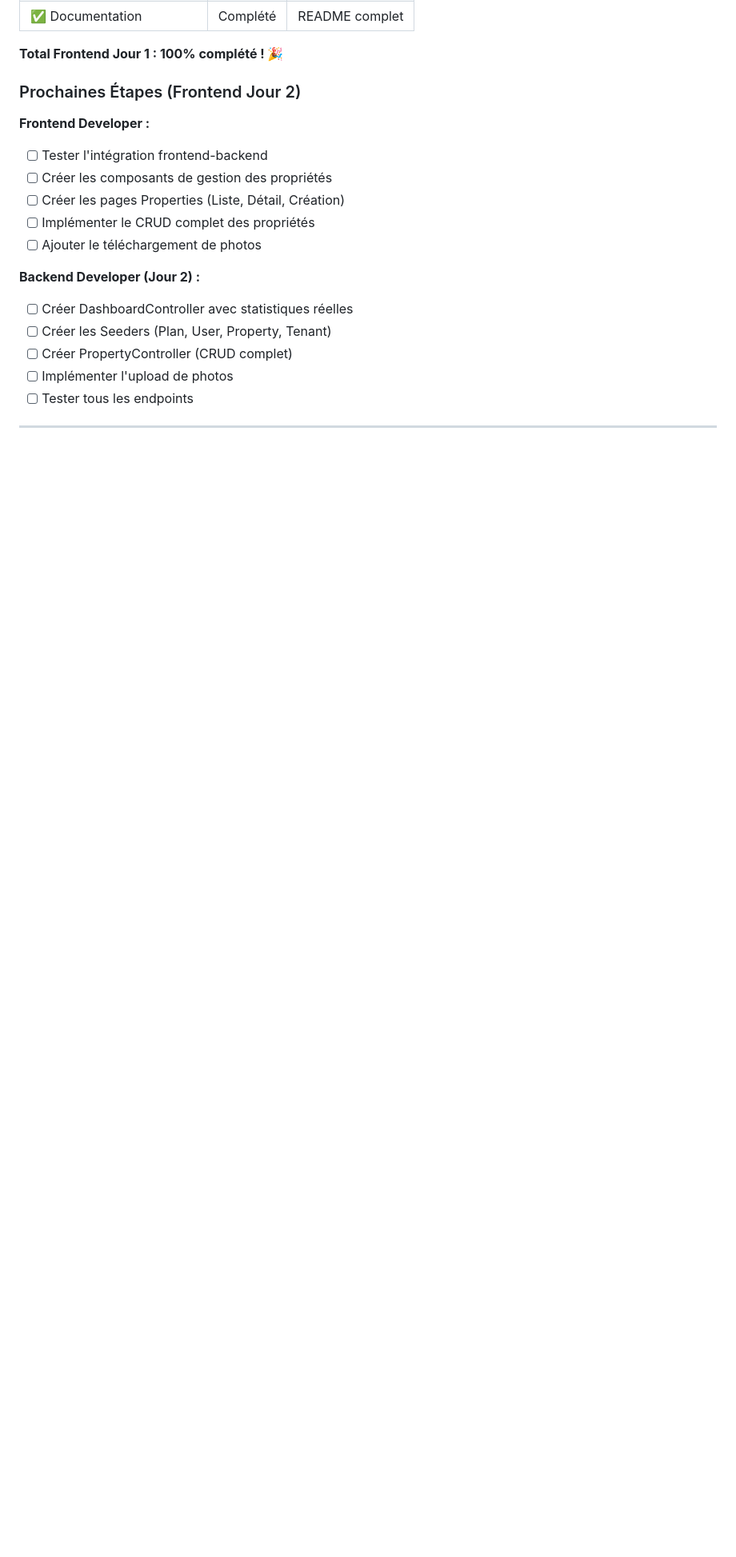
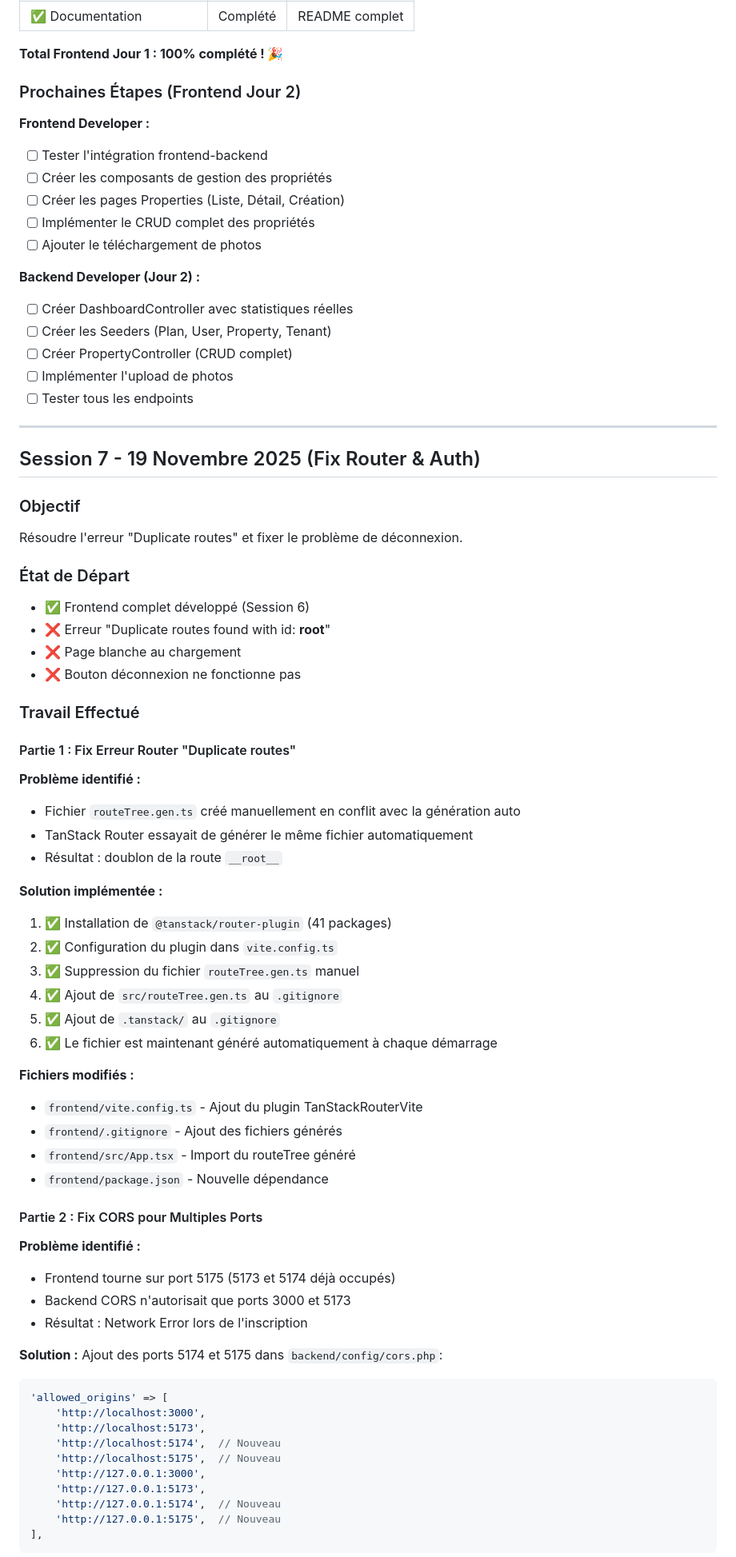
Before and after one commit to mesan237/locagest, a Markdown page: docs/CONVERSATION_LOG.md, the part around one of its changes. Shown at 80% size. GitHub-like rendering; blank space fills up the shorter version.

Commit message:
docs: add Session 7 documentation (Router, CORS, Logout fixes)

````diff
--- a/docs/CONVERSATION_LOG.md
+++ b/docs/CONVERSATION_LOG.md
@@ -1124,3 +1124,61 @@ Implémenter la partie frontend complète : composants UI, authentification, rou
 
 ---
 
+## Session 7 - 19 Novembre 2025 (Fix Router & Auth)
+
+### Objectif
+
+Résoudre l'erreur "Duplicate routes" et fixer le problème de déconnexion.
+
+### État de Départ
+
+- ✅ Frontend complet développé (Session 6)
+- ❌ Erreur "Duplicate routes found with id: __root__"
+- ❌ Page blanche au chargement
+- ❌ Bouton déconnexion ne fonctionne pas
+
+### Travail Effectué
+
+#### Partie 1 : Fix Erreur Router "Duplicate routes"
+
+**Problème identifié :**
+- Fichier `routeTree.gen.ts` créé manuellement en conflit avec la génération auto
+- TanStack Router essayait de générer le même fichier automatiquement
+- Résultat : doublon de la route `__root__`
+
+**Solution implémentée :**
+1. ✅ Installation de `@tanstack/router-plugin` (41 packages)
+2. ✅ Configuration du plugin dans `vite.config.ts`
+3. ✅ Suppression du fichier `routeTree.gen.ts` manuel
+4. ✅ Ajout de `src/routeTree.gen.ts` au `.gitignore`
+5. ✅ Ajout de `.tanstack/` au `.gitignore`
+6. ✅ Le fichier est maintenant généré automatiquement à chaque démarrage
+
+**Fichiers modifiés :**
+- `frontend/vite.config.ts` - Ajout du plugin TanStackRouterVite
+- `frontend/.gitignore` - Ajout des fichiers générés
+- `frontend/src/App.tsx` - Import du routeTree généré
+- `frontend/package.json` - Nouvelle dépendance
+
+#### Partie 2 : Fix CORS pour Multiples Ports
+
+**Problème identifié :**
+- Frontend tourne sur port 5175 (5173 et 5174 déjà occupés)
+- Backend CORS n'autorisait que ports 3000 et 5173
+- Résultat : Network Error lors de l'inscription
+
+**Solution :**
+Ajout des ports 5174 et 5175 dans `backend/config/cors.php`:
+```php
+'allowed_origins' => [
+    'http://localhost:3000',
+    'http://localhost:5173',
+    'http://localhost:5174',  // Nouveau
+    'http://localhost:5175',  // Nouveau
+    'http://127.0.0.1:3000',
+    'http://127.0.0.1:5173',
+    'http://127.0.0.1:5174',  // Nouveau
+    'http://127.0.0.1:5175',  // Nouveau
+],
+```
+
````
Also changed, not shown: other parts of docs/CONVERSATION_LOG.md (+122 -0 lines).
